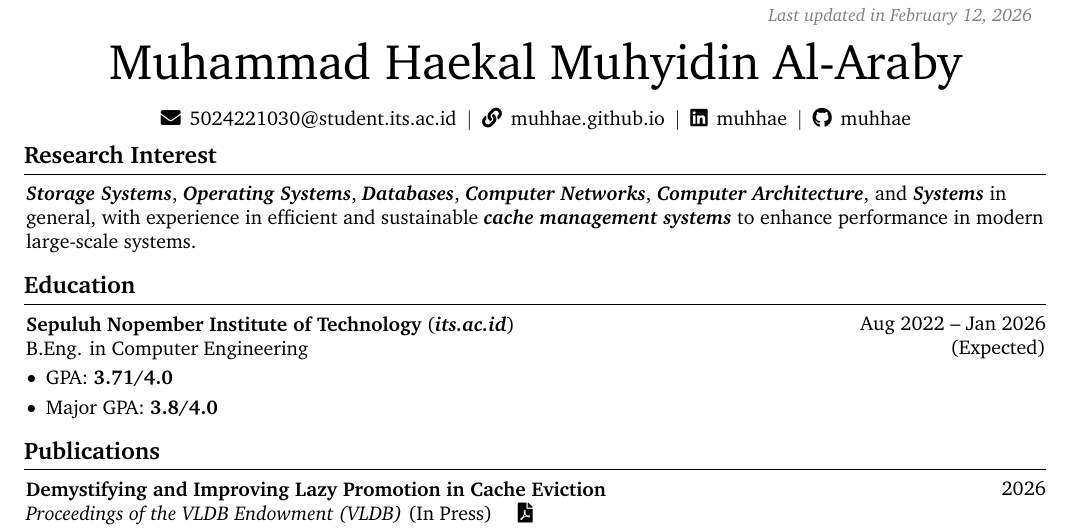
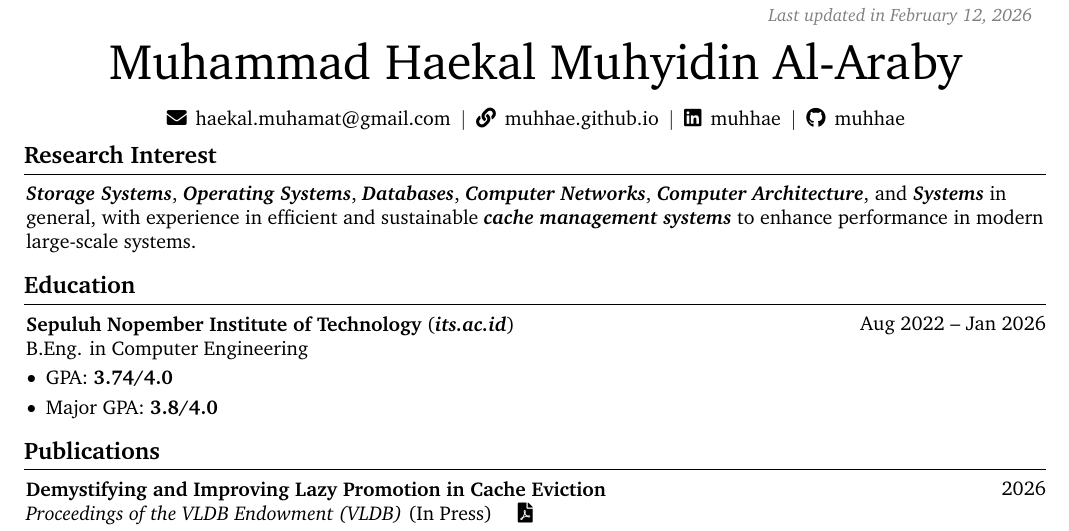
Before and after one commit to muhhae/resume, a LaTeX document (main.tex, which reads sections/education.tex): part of page 1 of 2, cut so that both start at the same text. Compiled offline with pdfLaTeX.

Commit message:
feat: update email, gpa, and graduation status

```diff
--- a/main.tex
+++ b/main.tex
@@ -168,8 +168,8 @@
   \vspace{5 pt}
 
   \normalsize
-  \mbox{\hrefWithoutArrow{mailto:5024221030@student.its.ac.id}{\faEnvelope\,
-  5024221030@student.its.ac.id}}%
+  \mbox{\hrefWithoutArrow{mailto:haekal.muhamat@gmail.com}{\faEnvelope\,
+  haekal.muhamat@gmail.com}}%
   \kern 5.0 pt%
   \AND%
   \kern 5.0 pt%
--- a/sections/education.tex
+++ b/sections/education.tex
@@ -1,7 +1,7 @@
 \section{Education}
 
 \begin{twocolentry}{
-    Aug 2022 – Jan 2026 (Expected)
+    Aug 2022 – Jan 2026
   }
   \textbf{Sepuluh Nopember Institute of
   Technology} (\emphbold{\href{https://www.its.ac.id/}{its.ac.id}})\\
@@ -11,7 +11,7 @@
 \vspace{0.10 cm}
 \begin{onecolentry}
   \begin{highlights}
-  \item GPA: \textbf{3.71/4.0}
+  \item GPA: \textbf{3.74/4.0}
   \item Major GPA: \textbf{3.8/4.0}
   \end{highlights}
 \end{onecolentry}
```
Also changed, not shown: main.pdf.
